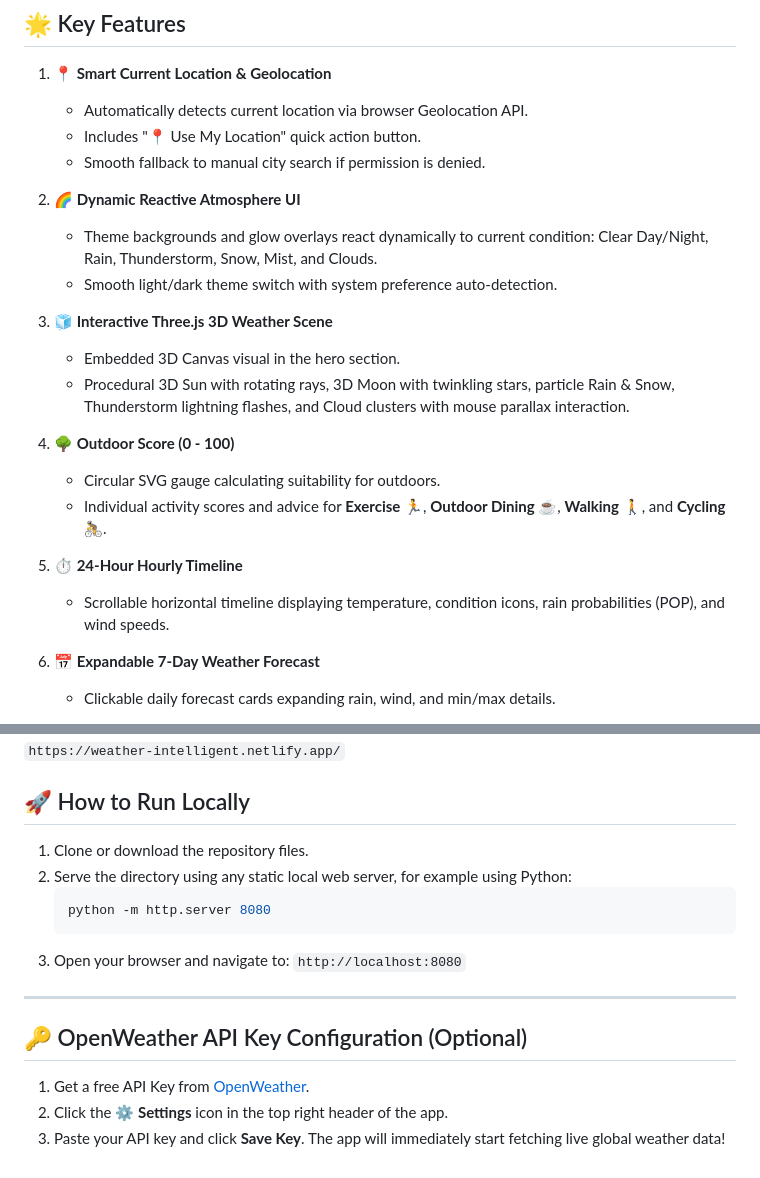
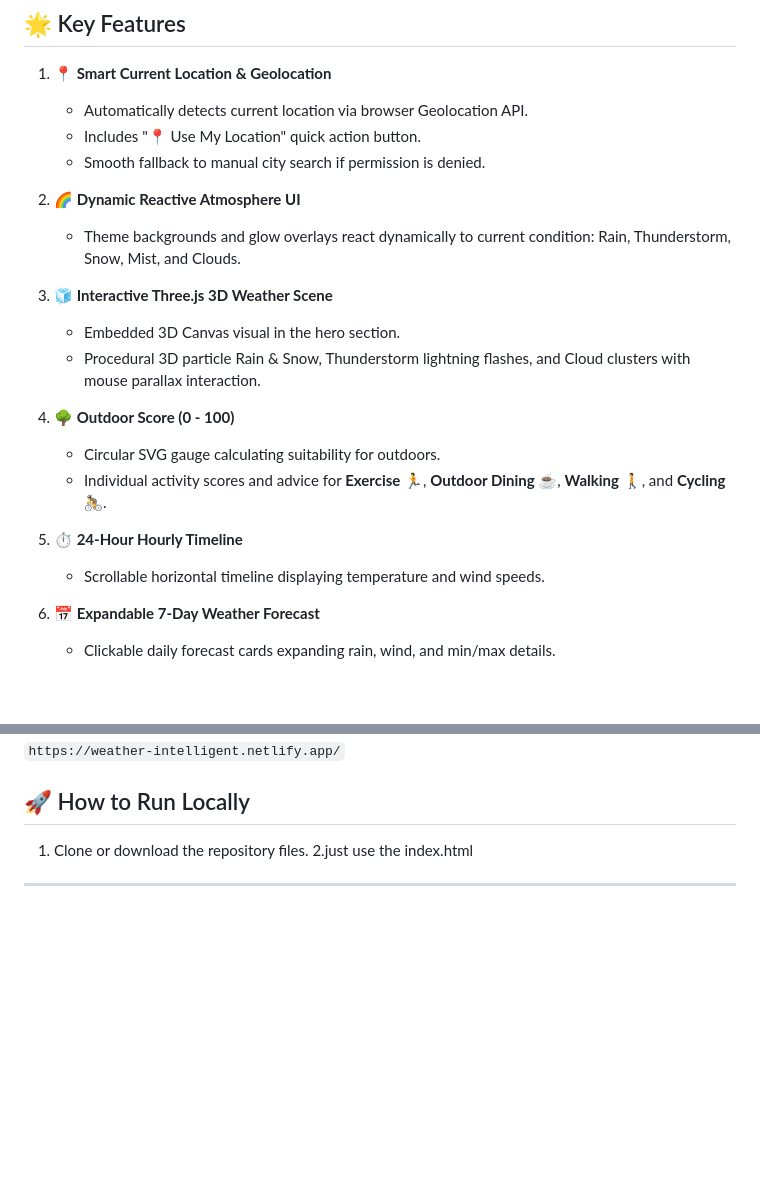
Before and after one commit to Karthikeyan230207/weather-intelligence-app, a Markdown page: README.md, 2 parts joined by grey strips. Drawn GitHub-style; blank space fills up the shorter version.

Commit message:
Update README with simplified instructions and feature details
Removed some details about UI features and local server setup instructions. Simplified the instructions for running the app locally.

````diff
--- a/README.md
+++ b/README.md
@@ -14,19 +14,18 @@ Unlike standard weather dashboards that simply report temperatures, Weather Inte
    - Smooth fallback to manual city search if permission is denied.
 
 2. **🌈 Dynamic Reactive Atmosphere UI**
-   - Theme backgrounds and glow overlays react dynamically to current condition: Clear Day/Night, Rain, Thunderstorm, Snow, Mist, and Clouds.
-   - Smooth light/dark theme switch with system preference auto-detection.
+   - Theme backgrounds and glow overlays react dynamically to current condition:  Rain, Thunderstorm, Snow, Mist, and Clouds.
 
 3. **🧊 Interactive Three.js 3D Weather Scene**
    - Embedded 3D Canvas visual in the hero section.
-   - Procedural 3D Sun with rotating rays, 3D Moon with twinkling stars, particle Rain & Snow, Thunderstorm lightning flashes, and Cloud clusters with mouse parallax interaction.
+   - Procedural 3D particle Rain & Snow, Thunderstorm lightning flashes, and Cloud clusters with mouse parallax interaction.
 
 5. **🌳 Outdoor Score (0 - 100)**
    - Circular SVG gauge calculating suitability for outdoors.
    - Individual activity scores and advice for **Exercise 🏃**, **Outdoor Dining ☕**, **Walking 🚶**, and **Cycling 🚴**.
 
 6. **⏱️ 24-Hour Hourly Timeline**
-   - Scrollable horizontal timeline displaying temperature, condition icons, rain probabilities (POP), and wind speeds.
+   - Scrollable horizontal timeline displaying temperature and wind speeds.
 
 7. **📅 Expandable 7-Day Weather Forecast**
     - Clickable daily forecast cards expanding rain, wind, and min/max details.
@@ -64,17 +63,5 @@ weather-intelligence-app/
 ## 🚀 How to Run Locally
 
 1. Clone or download the repository files.
-2. Serve the directory using any static local web server, for example using Python:
-   ```bash
-   python -m http.server 8080
-   ```
-3. Open your browser and navigate to:
-   `http://localhost:8080`
-
+2.just use the index.html
 ---
-
-## 🔑 OpenWeather API Key Configuration (Optional)
-
-1. Get a free API Key from [OpenWeather](https://openweathermap.org/api).
-2. Click the **⚙️ Settings** icon in the top right header of the app.
-3. Paste your API key and click **Save Key**. The app will immediately start fetching live global weather data!
````
